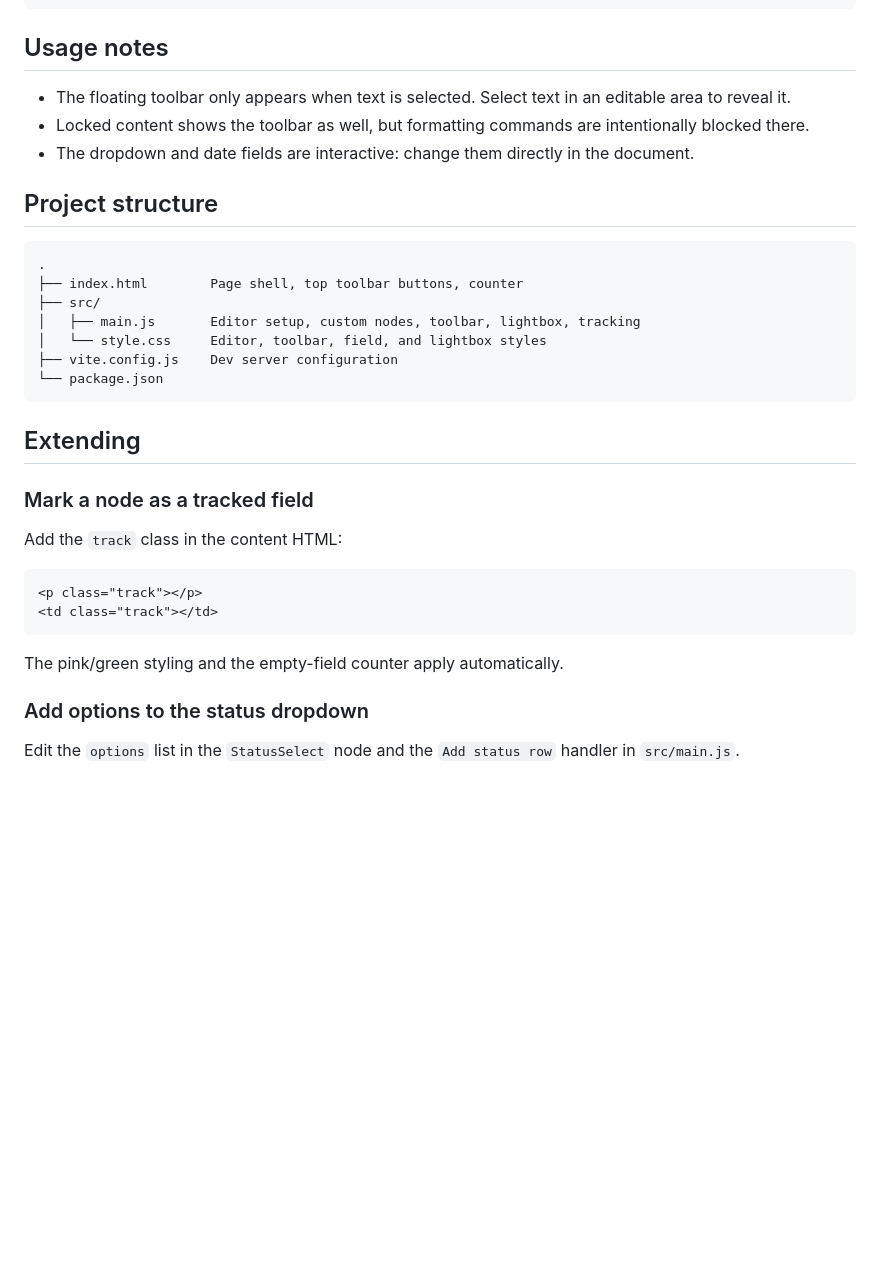
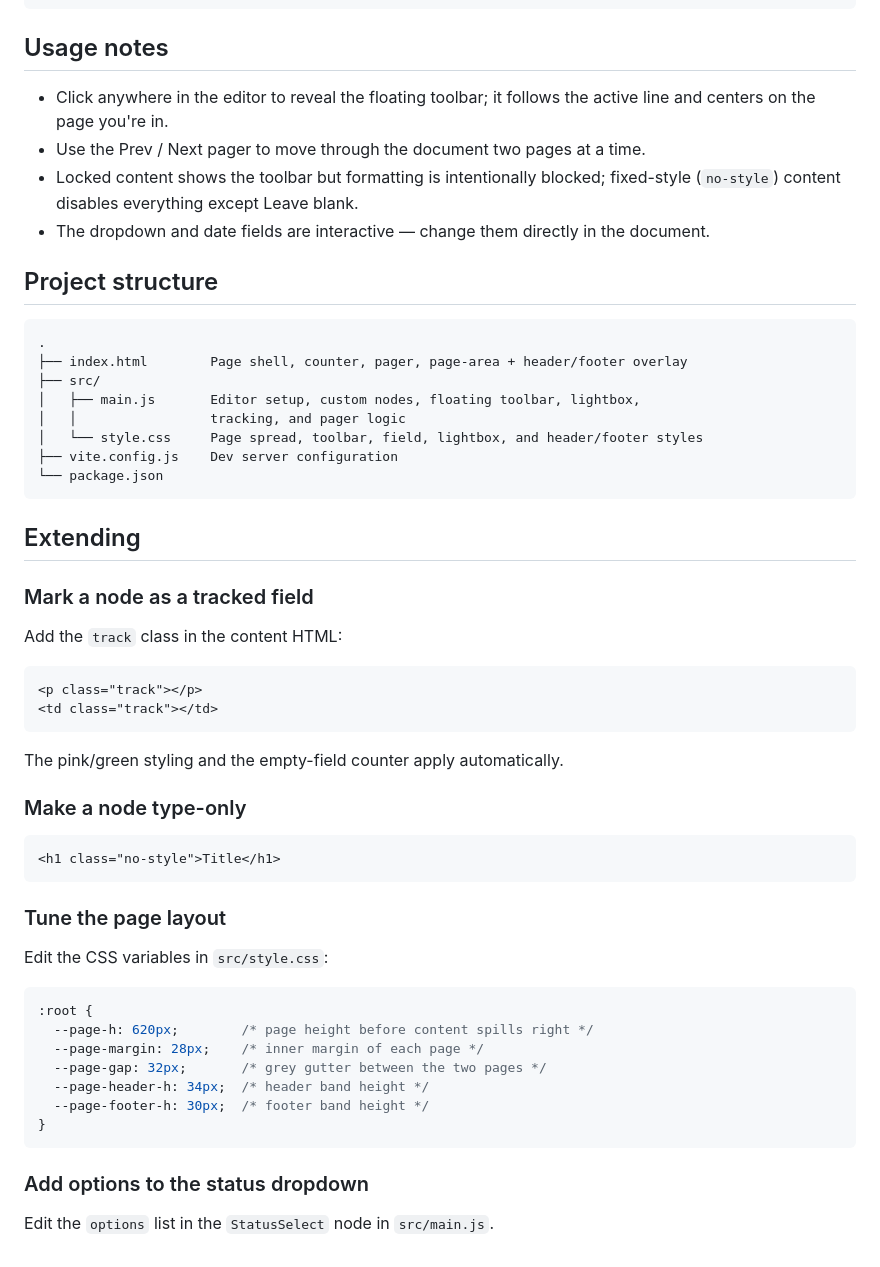
Before and after one commit to royyandzakiy/tiptap-dynamic-docs, a Markdown page: README.md, the part around the change printed below. GitHub-like rendering; blank space fills up the shorter version.

````diff
--- a/README.md
+++ b/README.md
@@ -80,19 +117,21 @@ npm run preview
 ```
 
 ## Usage notes
-- The floating toolbar only appears when text is selected. Select text in an editable
-  area to reveal it.
-- Locked content shows the toolbar as well, but formatting commands are intentionally
-  blocked there.
-- The dropdown and date fields are interactive: change them directly in the document.
+- Click anywhere in the editor to reveal the floating toolbar; it follows the active line
+  and centers on the page you're in.
+- Use the Prev / Next pager to move through the document two pages at a time.
+- Locked content shows the toolbar but formatting is intentionally blocked; fixed-style
+  (`no-style`) content disables everything except Leave blank.
+- The dropdown and date fields are interactive — change them directly in the document.
 
 ## Project structure
 ```
 .
-├── index.html        Page shell, top toolbar buttons, counter
+├── index.html        Page shell, counter, pager, page-area + header/footer overlay
 ├── src/
-│   ├── main.js       Editor setup, custom nodes, toolbar, lightbox, tracking
-│   └── style.css     Editor, toolbar, field, and lightbox styles
+│   ├── main.js       Editor setup, custom nodes, floating toolbar, lightbox,
+│   │                 tracking, and pager logic
+│   └── style.css     Page spread, toolbar, field, lightbox, and header/footer styles
 ├── vite.config.js    Dev server configuration
 └── package.json
 ```
@@ -107,6 +146,22 @@ Add the `track` class in the content HTML:
 ```
 The pink/green styling and the empty-field counter apply automatically.
 
+### Make a node type-only
+```html
+<h1 class="no-style">Title</h1>
+```
+
+### Tune the page layout
+Edit the CSS variables in `src/style.css`:
+```css
+:root {
+  --page-h: 620px;        /* page height before content spills right */
+  --page-margin: 28px;    /* inner margin of each page */
+  --page-gap: 32px;       /* grey gutter between the two pages */
+  --page-header-h: 34px;  /* header band height */
+  --page-footer-h: 30px;  /* footer band height */
+}
+```
+
 ### Add options to the status dropdown
-Edit the `options` list in the `StatusSelect` node and the `Add status row` handler in
-`src/main.js`.
+Edit the `options` list in the `StatusSelect` node in `src/main.js`.
````
Also changed, not shown: other parts of README.md (+63 -26 lines), docs/ss.png (deleted), docs/ss1.png (added), docs/ss2.png (added).
